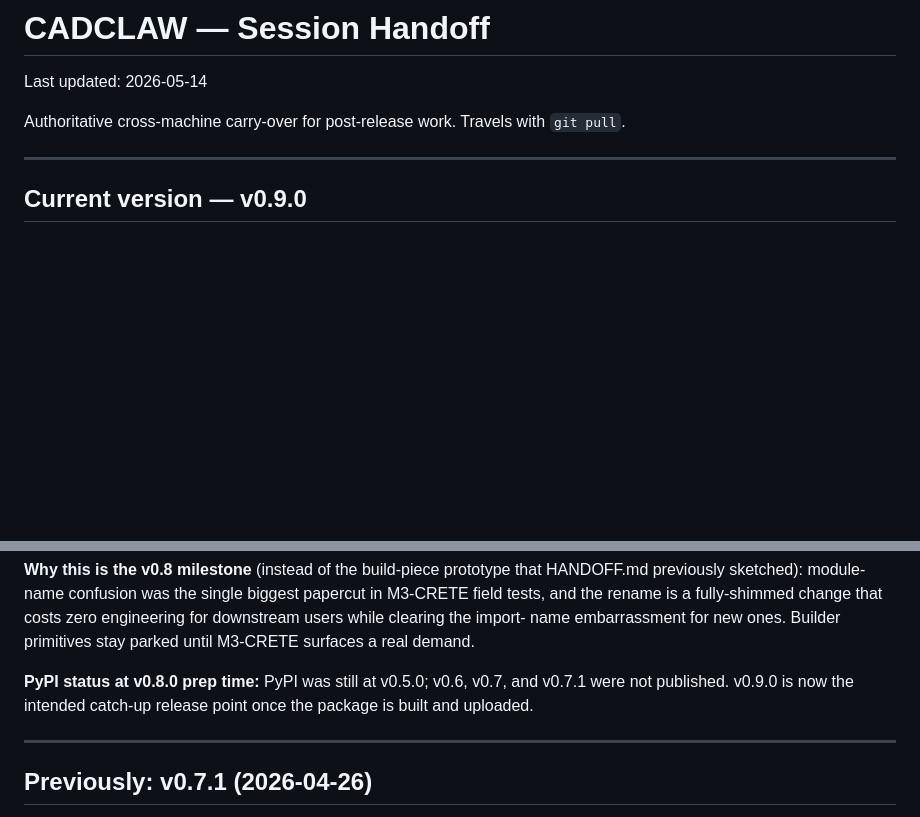
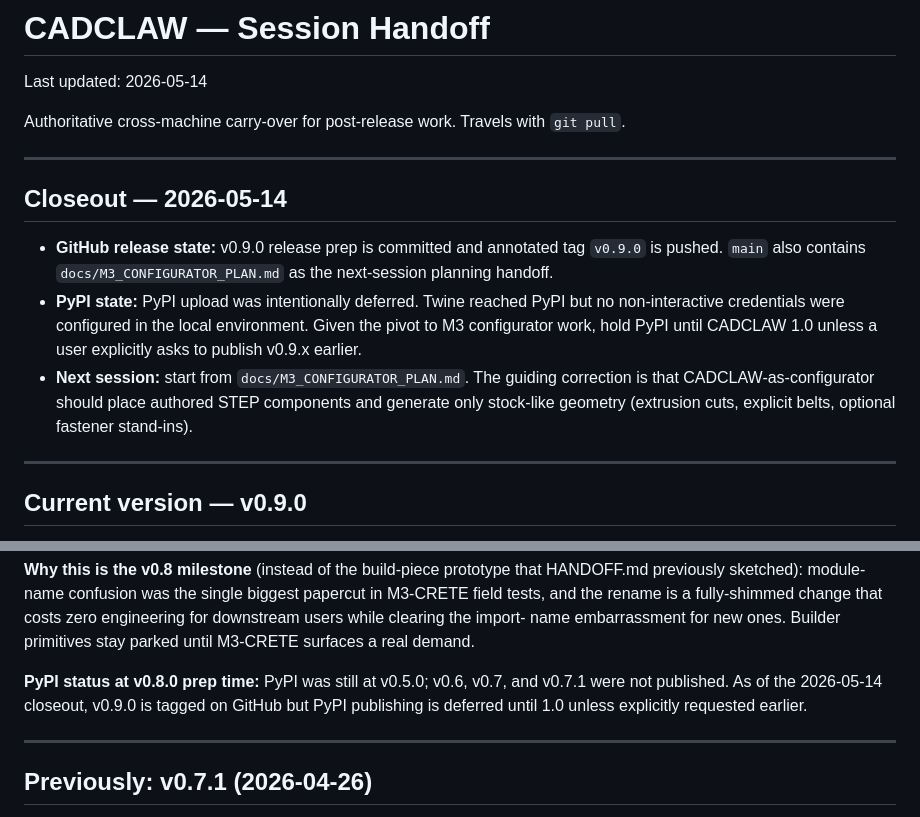
Before and after one commit to sunnyday-technologies/CADCLAW, a Markdown page: HANDOFF.md, 2 parts joined by grey strips. Drawn GitHub-style; blank space fills up the shorter version.

Commit message:
Close out v0.9.0 release thread

```diff
--- a/HANDOFF.md
+++ b/HANDOFF.md
@@ -3,6 +3,22 @@
 Last updated: 2026-05-14
 
 Authoritative cross-machine carry-over for post-release work. Travels with `git pull`.
+
+---
+
+## Closeout — 2026-05-14
+
+- **GitHub release state:** v0.9.0 release prep is committed and annotated
+  tag `v0.9.0` is pushed. `main` also contains
+  `docs/M3_CONFIGURATOR_PLAN.md` as the next-session planning handoff.
+- **PyPI state:** PyPI upload was intentionally deferred. Twine reached
+  PyPI but no non-interactive credentials were configured in the local
+  environment. Given the pivot to M3 configurator work, hold PyPI until
+  CADCLAW 1.0 unless a user explicitly asks to publish v0.9.x earlier.
+- **Next session:** start from `docs/M3_CONFIGURATOR_PLAN.md`. The
+  guiding correction is that CADCLAW-as-configurator should place
+  authored STEP components and generate only stock-like geometry
+  (extrusion cuts, explicit belts, optional fastener stand-ins).
 
 ---
 
@@ -103,8 +119,9 @@ name embarrassment for new ones. Builder primitives stay parked until M3-CRETE
 surfaces a real demand.
 
 **PyPI status at v0.8.0 prep time:** PyPI was still at v0.5.0; v0.6,
-v0.7, and v0.7.1 were not published. v0.9.0 is now the intended
-catch-up release point once the package is built and uploaded.
+v0.7, and v0.7.1 were not published. As of the 2026-05-14 closeout,
+v0.9.0 is tagged on GitHub but PyPI publishing is deferred until 1.0
+unless explicitly requested earlier.
 
 ---
 
```
